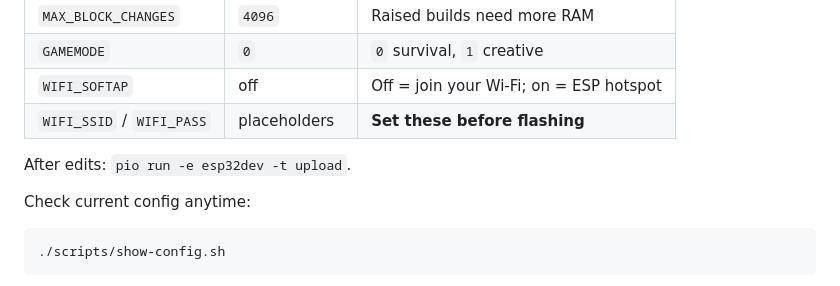
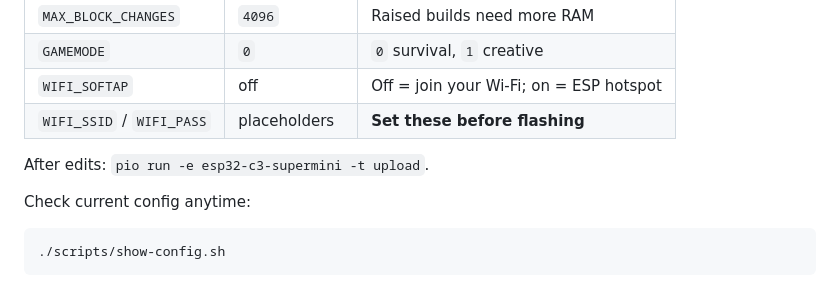
Before and after one commit to loganstorm1254-sudo/fttftftfytf, a Markdown page: README.md, the part around the change. GitHub-like rendering.

Commit message:
Fix flash command in README for C3 SuperMini
Co-authored-by: loganstorm1254-sudo <loganstorm1254-sudo@users.noreply.github.com>

```diff
--- a/README.md
+++ b/README.md
@@ -163,7 +163,7 @@ Then join `localhost:25565` with Minecraft 1.21.8.
 | `WIFI_SOFTAP` | off | Off = join your Wi‑Fi; on = ESP hotspot |
 | `WIFI_SSID` / `WIFI_PASS` | placeholders | **Set these before flashing** |
 
-After edits: `pio run -e esp32dev -t upload`.
+After edits: `pio run -e esp32-c3-supermini -t upload`.
 
 Check current config anytime:
 
```
